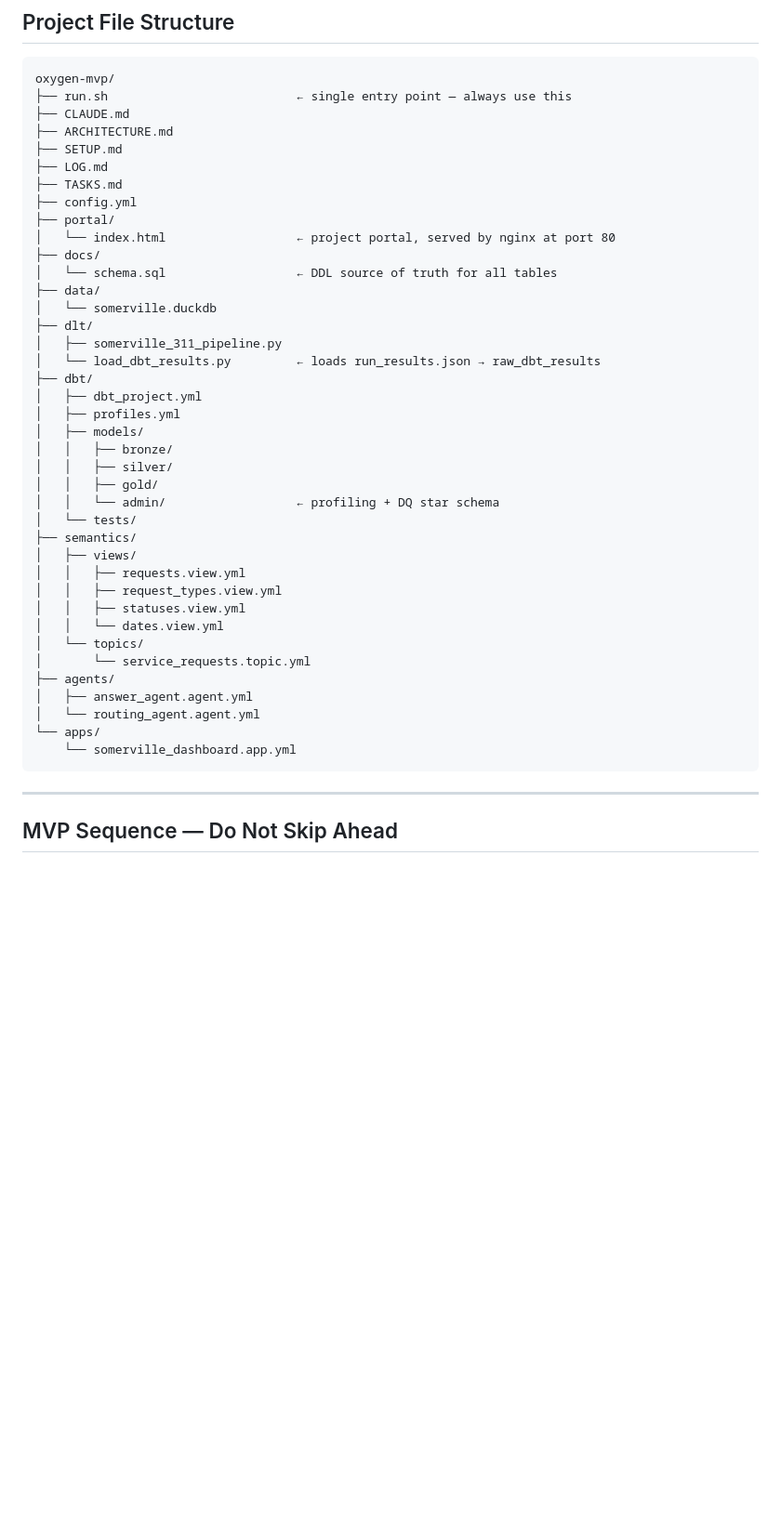
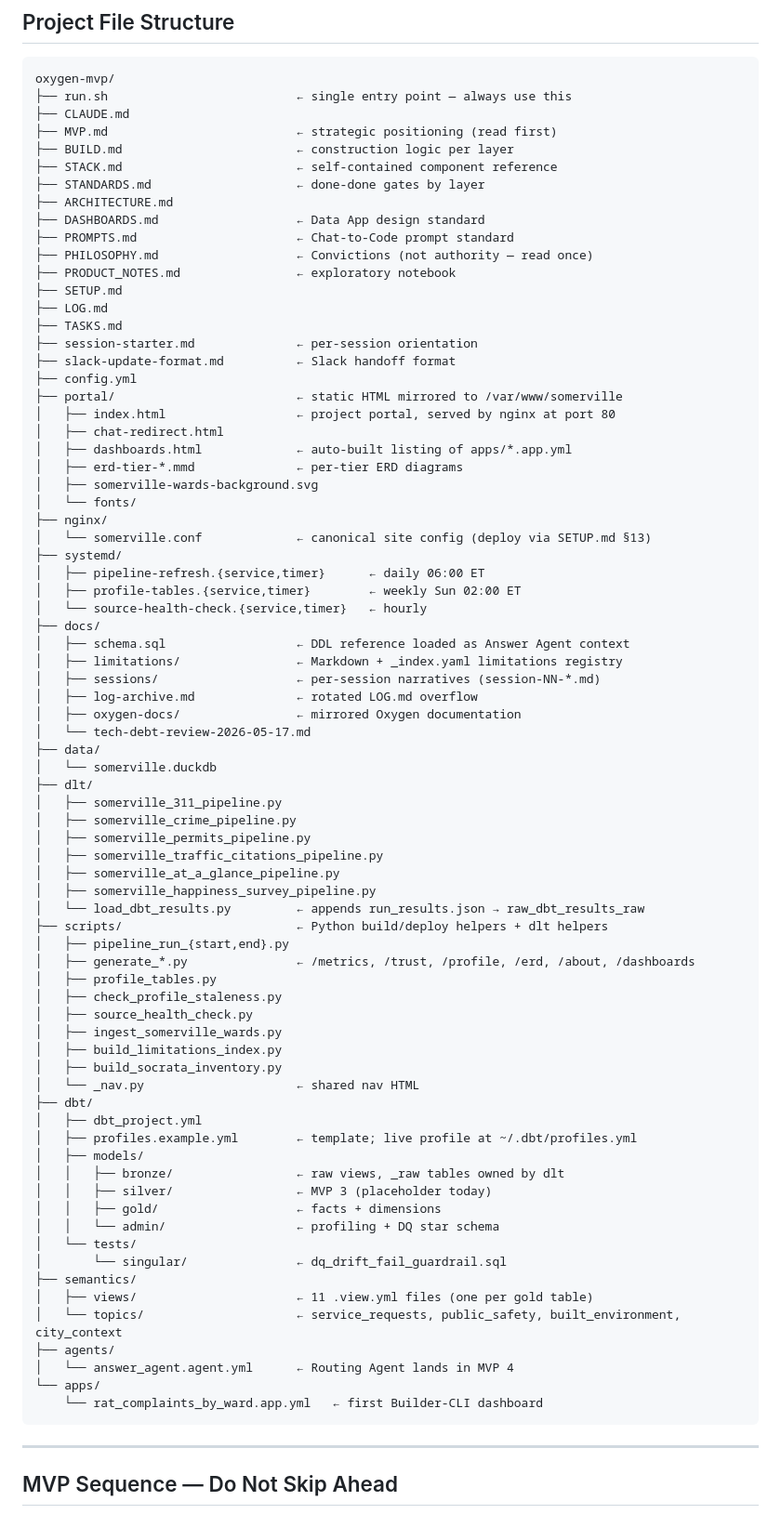
Before and after one commit to ironmonkey88/oxygen-mvp, a Markdown page: CLAUDE.md, the part around the change. Shown at 93% size. GitHub-like rendering; blank space fills up the shorter version.

Commit message:
Plan 29 Item 5 — CLAUDE.md Project File Structure refresh
The tree at CLAUDE.md:69-109 was from early MVP 1 and had drifted:

  - Listed `agents/routing_agent.agent.yml` (does not exist; MVP 4
    scope per BUILD.md §5).
  - Listed `apps/somerville_dashboard.app.yml` (does not exist; the
    actual app is `apps/rat_complaints_by_ward.app.yml`).
  - Missing entire directories: `nginx/`, `systemd/`, `scripts/`.
  - Missing root-level docs: MVP.md, BUILD.md, STACK.md, STANDARDS.md,
    DASHBOARDS.md, PROMPTS.md, PHILOSOPHY.md, PRODUCT_NOTES.md,
    session-starter.md, slack-update-format.md.
  - Missing subtrees: docs/limitations/, docs/sessions/, dlt's expanded
    pipeline set (six pipelines now, not one).

Refresh to match the actual repo. Granularity matches the existing
style — every root-level .md is listed individually, but subdir
contents are summarized with prefix patterns (`generate_*.py`,
`erd-tier-*.mmd`) rather than enumerating every file.

`docs/schema.sql` annotation updated to "DDL reference loaded as
Answer Agent context" — the "source of truth" framing was already
addressed by Item 6 (schema.sql reconciliation, same plan).

`apps/` placeholder renamed from `somerville_dashboard.app.yml` to
the real `rat_complaints_by_ward.app.yml`; Routing Agent note moved
inline ("lands in MVP 4").

Static-only change.

Review reference: docs/tech-debt-review-2026-05-17.md §2.2

````diff
--- a/CLAUDE.md
+++ b/CLAUDE.md
@@ -70,42 +70,78 @@ See [STACK.md](STACK.md) for full self-contained definitions of each Oxygen comp
 oxygen-mvp/
 ├── run.sh                          ← single entry point — always use this
 ├── CLAUDE.md
+├── MVP.md                          ← strategic positioning (read first)
+├── BUILD.md                        ← construction logic per layer
+├── STACK.md                        ← self-contained component reference
+├── STANDARDS.md                    ← done-done gates by layer
 ├── ARCHITECTURE.md
+├── DASHBOARDS.md                   ← Data App design standard
+├── PROMPTS.md                      ← Chat-to-Code prompt standard
+├── PHILOSOPHY.md                   ← Convictions (not authority — read once)
+├── PRODUCT_NOTES.md                ← exploratory notebook
 ├── SETUP.md
 ├── LOG.md
 ├── TASKS.md
+├── session-starter.md              ← per-session orientation
+├── slack-update-format.md          ← Slack handoff format
 ├── config.yml
-├── portal/
-│   └── index.html                  ← project portal, served by nginx at port 80
+├── portal/                         ← static HTML mirrored to /var/www/somerville
+│   ├── index.html                  ← project portal, served by nginx at port 80
+│   ├── chat-redirect.html
+│   ├── dashboards.html             ← auto-built listing of apps/*.app.yml
+│   ├── erd-tier-*.mmd              ← per-tier ERD diagrams
+│   ├── somerville-wards-background.svg
+│   └── fonts/
+├── nginx/
+│   └── somerville.conf             ← canonical site config (deploy via SETUP.md §13)
+├── systemd/
+│   ├── pipeline-refresh.{service,timer}      ← daily 06:00 ET
+│   ├── profile-tables.{service,timer}        ← weekly Sun 02:00 ET
+│   └── source-health-check.{service,timer}   ← hourly
 ├── docs/
-│   └── schema.sql                  ← DDL source of truth for all tables
+│   ├── schema.sql                  ← DDL reference loaded as Answer Agent context
+│   ├── limitations/                ← Markdown + _index.yaml limitations registry
+│   ├── sessions/                   ← per-session narratives (session-NN-*.md)
+│   ├── log-archive.md              ← rotated LOG.md overflow
+│   ├── oxygen-docs/                ← mirrored Oxygen documentation
+│   └── tech-debt-review-2026-05-17.md
 ├── data/
 │   └── somerville.duckdb
 ├── dlt/
 │   ├── somerville_311_pipeline.py
-│   └── load_dbt_results.py         ← loads run_results.json → raw_dbt_results
+│   ├── somerville_crime_pipeline.py
+│   ├── somerville_permits_pipeline.py
+│   ├── somerville_traffic_citations_pipeline.py
+│   ├── somerville_at_a_glance_pipeline.py
+│   ├── somerville_happiness_survey_pipeline.py
+│   └── load_dbt_results.py         ← appends run_results.json → raw_dbt_results_raw
+├── scripts/                        ← Python build/deploy helpers + dlt helpers
+│   ├── pipeline_run_{start,end}.py
+│   ├── generate_*.py               ← /metrics, /trust, /profile, /erd, /about, /dashboards
+│   ├── profile_tables.py
+│   ├── check_profile_staleness.py
+│   ├── source_health_check.py
+│   ├── ingest_somerville_wards.py
+│   ├── build_limitations_index.py
+│   ├── build_socrata_inventory.py
+│   └── _nav.py                     ← shared nav HTML
 ├── dbt/
 │   ├── dbt_project.yml
-│   ├── profiles.yml
+│   ├── profiles.example.yml        ← template; live profile at ~/.dbt/profiles.yml
 │   ├── models/
-│   │   ├── bronze/
-│   │   ├── silver/
-│   │   ├── gold/
+│   │   ├── bronze/                 ← raw views, _raw tables owned by dlt
+│   │   ├── silver/                 ← MVP 3 (placeholder today)
+│   │   ├── gold/                   ← facts + dimensions
 │   │   └── admin/                  ← profiling + DQ star schema
 │   └── tests/
+│       └── singular/               ← dq_drift_fail_guardrail.sql
 ├── semantics/
-│   ├── views/
-│   │   ├── requests.view.yml
-│   │   ├── request_types.view.yml
-│   │   ├── statuses.view.yml
-│   │   └── dates.view.yml
-│   └── topics/
-│       └── service_requests.topic.yml
+│   ├── views/                      ← 11 .view.yml files (one per gold table)
+│   └── topics/                     ← service_requests, public_safety, built_environment, city_context
 ├── agents/
-│   ├── answer_agent.agent.yml
-│   └── routing_agent.agent.yml
+│   └── answer_agent.agent.yml      ← Routing Agent lands in MVP 4
 └── apps/
-    └── somerville_dashboard.app.yml
+    └── rat_complaints_by_ward.app.yml   ← first Builder-CLI dashboard
 ```
 
 ---
````
